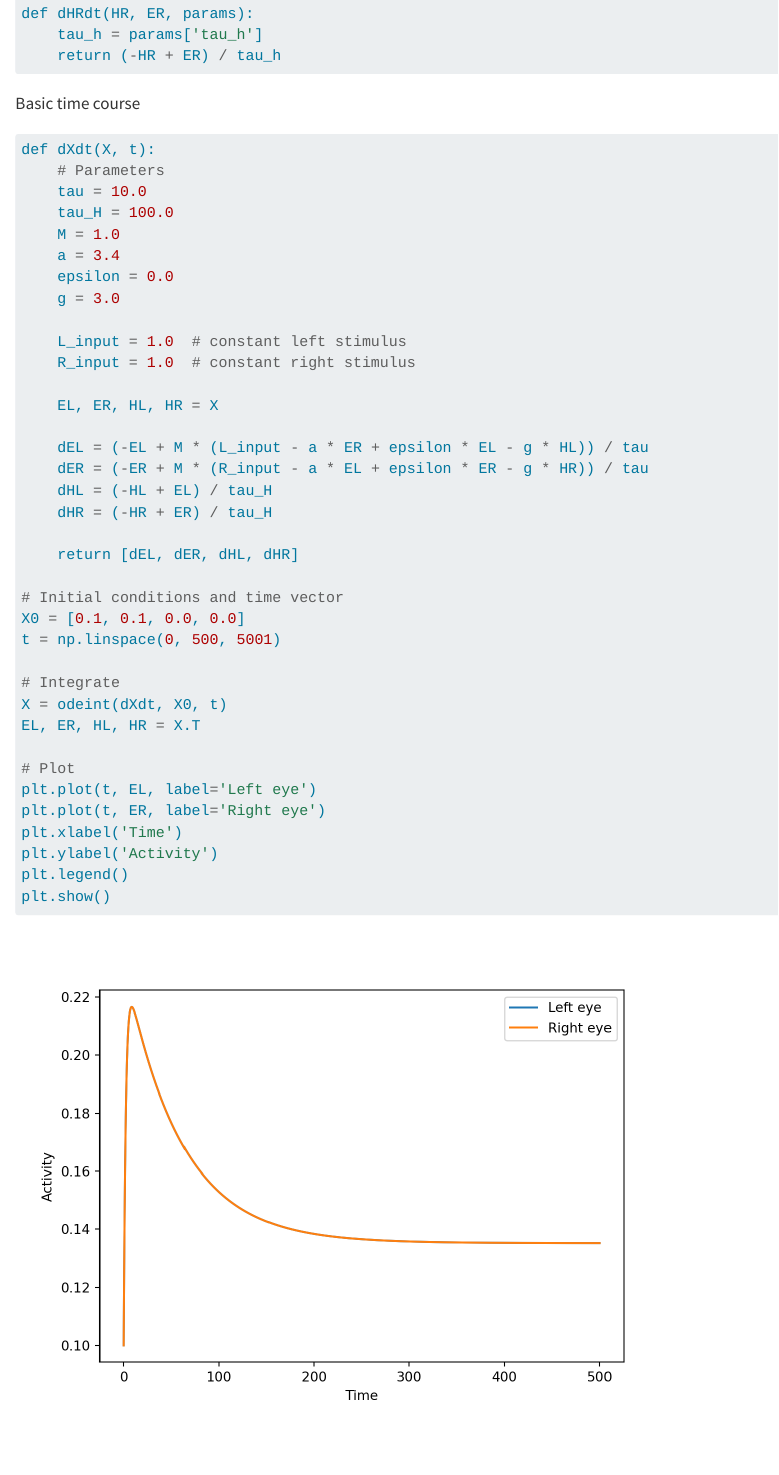
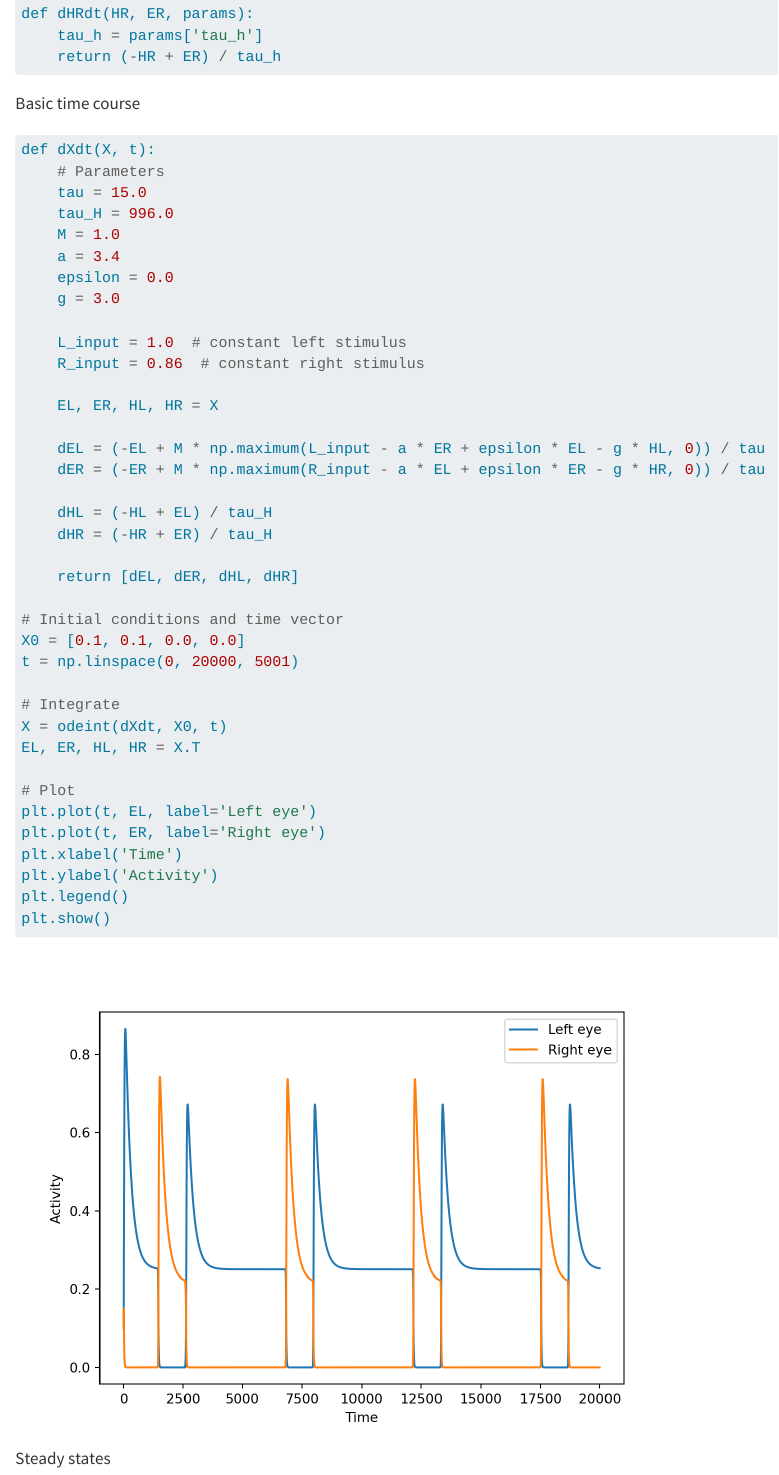
Before and after one commit to kavyavijaysankar/Binocular-Rivalry-and-Rivalry-Memory, a Quarto document (Simulations.qmd): the page in a window 1100 px wide, from 710 px down before the commit and from 680 px down after it, so that both start at the same text. Rendered offline with R 4.5, knitr and Pandoc in place of Quarto, with nearby package versions.

Commit message:
Update simulations
contains the 1st simulation

````diff
--- a/Simulations.qmd
+++ b/Simulations.qmd
@@ -50,20 +49,21 @@ Basic time course
 ```{python}
 def dXdt(X, t):
     # Parameters
-    tau = 10.0
-    tau_H = 100.0
+    tau = 15.0
+    tau_H = 996.0
     M = 1.0
     a = 3.4
     epsilon = 0.0
     g = 3.0
 
     L_input = 1.0  # constant left stimulus
-    R_input = 1.0  # constant right stimulus
+    R_input = 0.86  # constant right stimulus
 
     EL, ER, HL, HR = X
 
-    dEL = (-EL + M * (L_input - a * ER + epsilon * EL - g * HL)) / tau
-    dER = (-ER + M * (R_input - a * EL + epsilon * ER - g * HR)) / tau
+    dEL = (-EL + M * np.maximum(L_input - a * ER + epsilon * EL - g * HL, 0)) / tau
+    dER = (-ER + M * np.maximum(R_input - a * EL + epsilon * ER - g * HR, 0)) / tau
+
     dHL = (-HL + EL) / tau_H
     dHR = (-HR + ER) / tau_H
 
@@ -71,7 +71,7 @@ def dXdt(X, t):
 
 # Initial conditions and time vector
 X0 = [0.1, 0.1, 0.0, 0.0]
-t = np.linspace(0, 500, 5001)
+t = np.linspace(0, 20000, 5001)
 
 # Integrate
 X = odeint(dXdt, X0, t)
@@ -85,3 +85,9 @@ plt.ylabel('Activity')
 plt.legend()
 plt.show()
 ```
+
+Steady states
+
+```{python}
+
+```
````
Also changed, not shown: Simulations.qmd (1 more changed lines).
